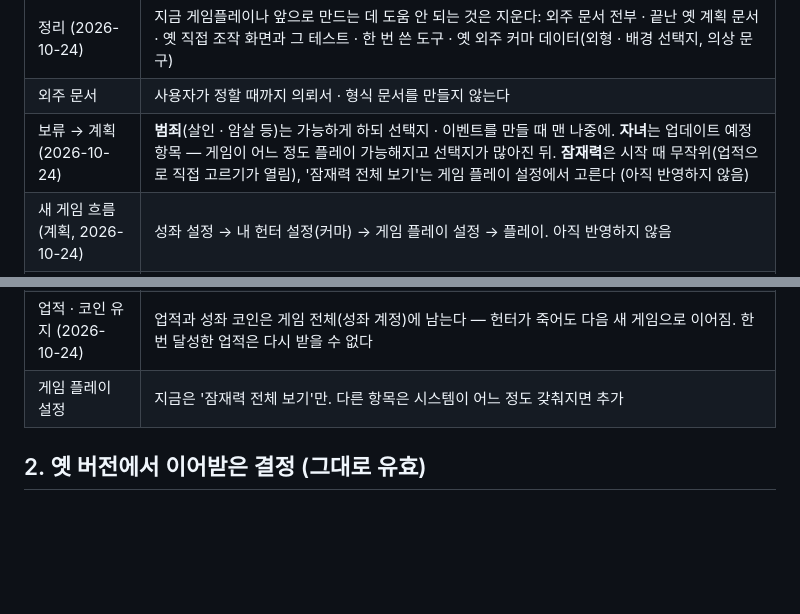
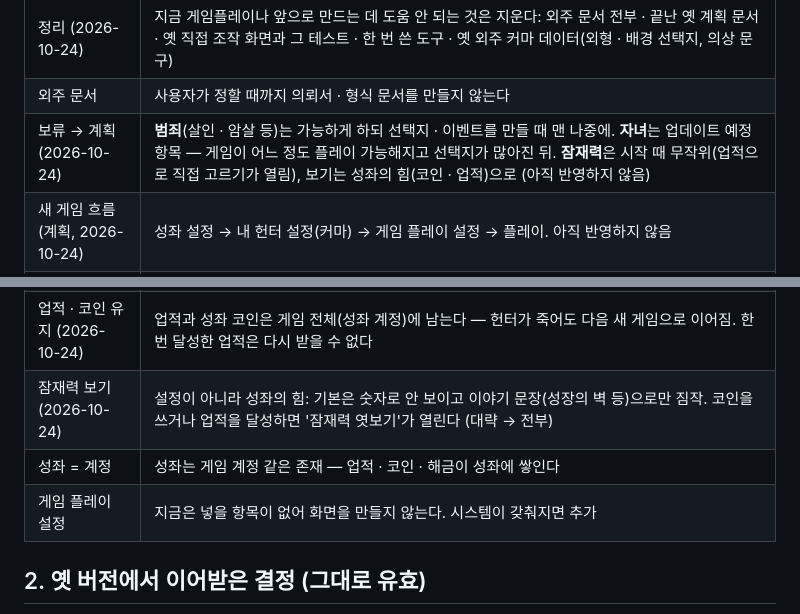
Before and after one commit to yonseyab/K-Hunter-Life, a Markdown page: docs/DECISIONS.md, 2 parts joined by grey strips. GitHub-like rendering; blank space fills up the shorter version.

Commit message:
결정: 잠재력 엿보기 = 성좌의 힘, 성좌 = 계정
Co-Authored-By: Claude Opus 5.5 <noreply@anthropic.com>
Claude-Session: https://claude.ai/code/session_018AwR3yrGx6Mg9C87wvif9u

```diff
--- a/docs/DECISIONS.md
+++ b/docs/DECISIONS.md
@@ -81,7 +81,7 @@
 | 특별한 게이트 | 분류(kind)만 만들어 두고 게임 완성 뒤 업데이트로 늘린다. 지금은 브레이크 하나 |
 | 정리 (2026-10-24) | 지금 게임플레이나 앞으로 만드는 데 도움 안 되는 것은 지운다: 외주 문서 전부 · 끝난 옛 계획 문서 · 옛 직접 조작 화면과 그 테스트 · 한 번 쓴 도구 · 옛 외주 커마 데이터(외형 · 배경 선택지, 의상 문구) |
 | 외주 문서 | 사용자가 정할 때까지 의뢰서 · 형식 문서를 만들지 않는다 |
-| 보류 → 계획 (2026-10-24) | **범죄**(살인 · 암살 등)는 가능하게 하되 선택지 · 이벤트를 만들 때 맨 나중에. **자녀**는 업데이트 예정 항목 — 게임이 어느 정도 플레이 가능해지고 선택지가 많아진 뒤. **잠재력**은 시작 때 무작위(업적으로 직접 고르기가 열림), '잠재력 전체 보기'는 게임 플레이 설정에서 고른다 (아직 반영하지 않음) |
+| 보류 → 계획 (2026-10-24) | **범죄**(살인 · 암살 등)는 가능하게 하되 선택지 · 이벤트를 만들 때 맨 나중에. **자녀**는 업데이트 예정 항목 — 게임이 어느 정도 플레이 가능해지고 선택지가 많아진 뒤. **잠재력**은 시작 때 무작위(업적으로 직접 고르기가 열림), 보기는 성좌의 힘(코인 · 업적)으로 (아직 반영하지 않음) |
 | 새 게임 흐름 (계획, 2026-10-24) | 성좌 설정 → 내 헌터 설정(커마) → 게임 플레이 설정 → 플레이. 아직 반영하지 않음 |
 | 배경 NPC (2026-10-24) | 기존 방식 그대로 — 알아서 게이트 공략 · 성장 · 사망 (집계 · 단순 효용) |
 | 판단 엔진 범위 | 내 헌터 주변 인물 + 이야기에 한 번이라도 등장한 사람은 성격 · 감정 · 상태로 행동을 정한다 (판단 엔진). '활동 중인 사람' 상한을 둔다: 일정 기간(예 60일) 안 엮이면 배경으로 돌아가고(이름 · 한 줄 기록만), 상한(예 200명)을 넘으면 오래 안 엮인 사람부터. 관계 있는 사람(가족 · 연인 · 친한 동료)은 내려가지 않음 |
@@ -92,7 +92,9 @@
 | 내 헌터 설정 (커마, 2026-10-24) | **잠재력 · 클래스 · 능력치는 무작위** (각성 결과 — 성장시키는 맛). 능력치는 '다시 굴리기' 가능. 셋 다 **특정 업적을 달성하면 직접 고를 수 있게** 열린다. 성좌가 고유 클래스를 주면 클래스는 그걸로 고정. 특성은 지금처럼 포인트로 고르기. 확인 단계는 커마에서 빼고 세 화면을 묶는 마지막 '시작 전 확인'으로. 외형 · 배경 선택지는 외주 때까지 기본값만. '전부 자동'에 성좌 성향 반영은 안 함 |
 | 다시 굴리기 | 능력치 다시 굴리기는 무제한 |
 | 업적 · 코인 유지 (2026-10-24) | 업적과 성좌 코인은 게임 전체(성좌 계정)에 남는다 — 헌터가 죽어도 다음 새 게임으로 이어짐. 한 번 달성한 업적은 다시 받을 수 없다 |
-| 게임 플레이 설정 | 지금은 '잠재력 전체 보기'만. 다른 항목은 시스템이 어느 정도 갖춰지면 추가 |
+| 잠재력 보기 (2026-10-24) | 설정이 아니라 성좌의 힘: 기본은 숫자로 안 보이고 이야기 문장(성장의 벽 등)으로만 짐작. 코인을 쓰거나 업적을 달성하면 '잠재력 엿보기'가 열린다 (대략 → 전부) |
+| 성좌 = 계정 | 성좌는 게임 계정 같은 존재 — 업적 · 코인 · 해금이 성좌에 쌓인다 |
+| 게임 플레이 설정 | 지금은 넣을 항목이 없어 화면을 만들지 않는다. 시스템이 갖춰지면 추가 |
 
 ## 2. 옛 버전에서 이어받은 결정 (그대로 유효)
 
```
